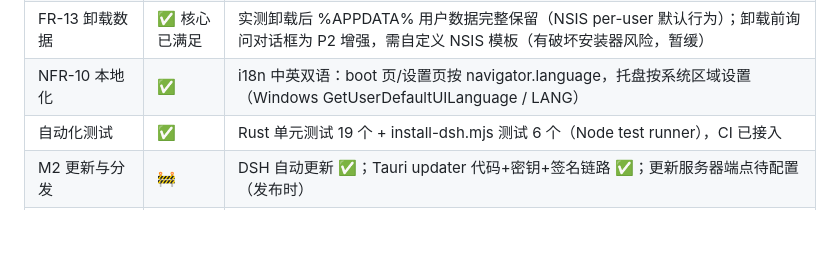
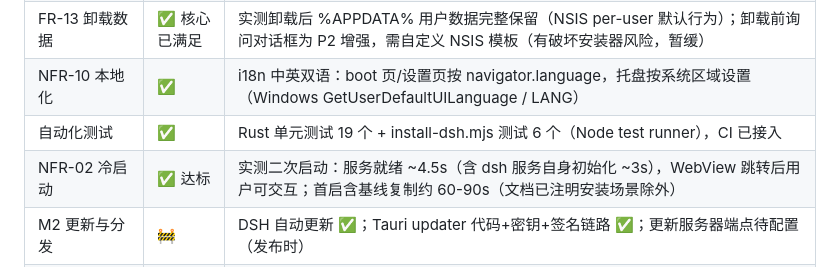
Before and after one commit to xiaoge200/dsh-desktop, a Markdown page: docs/IMPLEMENTATION.md, the part around the change. Rendered like a GitHub page; blank space fills up the shorter version.

Commit message:
docs: 验收回归记录（冷启动/单实例/术语屏蔽）

```diff
--- a/docs/IMPLEMENTATION.md
+++ b/docs/IMPLEMENTATION.md
@@ -14,6 +14,7 @@
 | FR-13 卸载数据 | ✅ 核心已满足 | 实测卸载后 %APPDATA% 用户数据完整保留（NSIS per-user 默认行为）；卸载前询问对话框为 P2 增强，需自定义 NSIS 模板（有破坏安装器风险，暂缓） |
 | NFR-10 本地化 | ✅ | i18n 中英双语：boot 页/设置页按 navigator.language，托盘按系统区域设置（Windows GetUserDefaultUILanguage / LANG） |
 | 自动化测试 | ✅ | Rust 单元测试 19 个 + install-dsh.mjs 测试 6 个（Node test runner），CI 已接入 |
+| NFR-02 冷启动 | ✅ 达标 | 实测二次启动：服务就绪 ~4.5s（含 dsh 服务自身初始化 ~3s），WebView 跳转后用户可交互；首启含基线复制约 60-90s（文档已注明安装场景除外） |
 | M2 更新与分发 | 🚧 | DSH 自动更新 ✅；Tauri updater 代码+密钥+签名链路 ✅；更新服务器端点待配置（发布时） |
 | M3 跨平台 | 🚧 | CI 三平台矩阵已配置（.github/workflows/build-release.yml）；macOS/Linux 真机验证待 CI 首跑 |
 | M4 打磨发布 | ⏳ | 待内测 |
```
